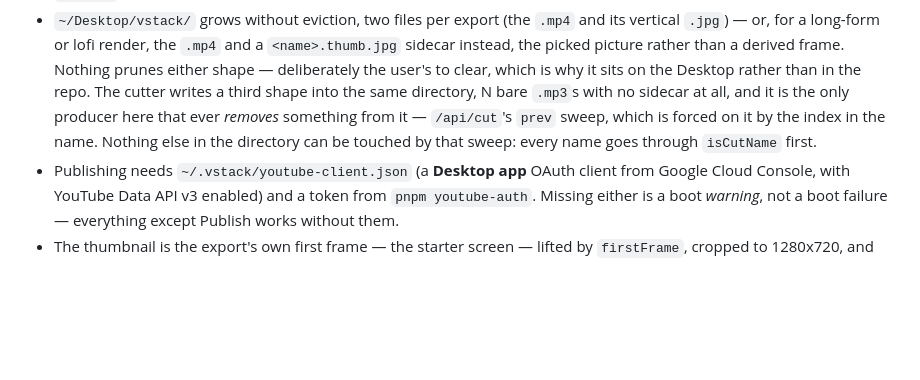
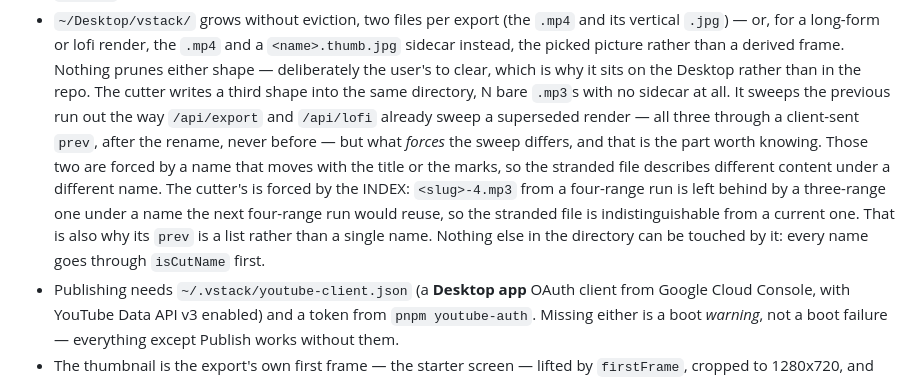
Before and after one commit to vuongvu1/vstack, a Markdown page: CLAUDE.md, the part around the change. GitHub-like rendering; blank space fills up the shorter version.

```diff
--- a/CLAUDE.md
+++ b/CLAUDE.md
@@ -1922,10 +1922,18 @@ DOM-driven modules (`main`, `editor`, `preview`, `player`) have no tests by desi
   than a derived frame. Nothing prunes either shape — deliberately the
   user's to clear, which is why it sits on the Desktop rather than in the
   repo. The cutter writes a third shape into the same directory, N bare
-  `.mp3`s with no sidecar at all, and it is the only producer here that
-  ever *removes* something from it — `/api/cut`'s `prev` sweep, which is
-  forced on it by the index in the name. Nothing else in the directory can
-  be touched by that sweep: every name goes through `isCutName` first.
+  `.mp3`s with no sidecar at all. It sweeps the previous run out the way
+  `/api/export` and `/api/lofi` already sweep a superseded render — all
+  three through a client-sent `prev`, after the rename, never before — but
+  what *forces* the sweep differs, and that is the part worth knowing. Those
+  two are forced by a name that moves with the title or the marks, so the
+  stranded file describes different content under a different name. The
+  cutter's is forced by the INDEX: `<slug>-4.mp3` from a four-range run is
+  left behind by a three-range one under a name the next four-range run
+  would reuse, so the stranded file is indistinguishable from a current one.
+  That is also why its `prev` is a list rather than a single name. Nothing
+  else in the directory can be touched by it: every name goes through
+  `isCutName` first.
 - Publishing needs `~/.vstack/youtube-client.json` (a **Desktop app** OAuth
   client from Google Cloud Console, with YouTube Data API v3 enabled) and a
   token from `pnpm youtube-auth`. Missing either is a boot *warning*, not a
```
Also changed, not shown: docs/specs/2026-09-21-vstack-audio-cutter-design.md (+38 -0 lines).
